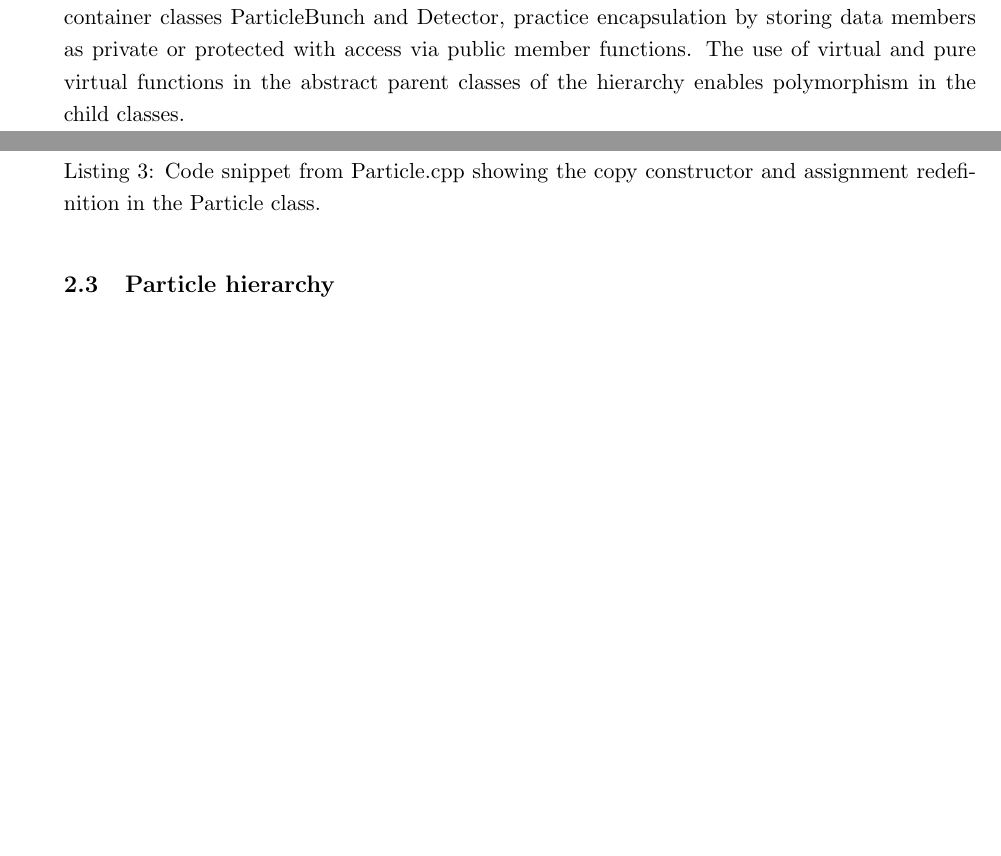
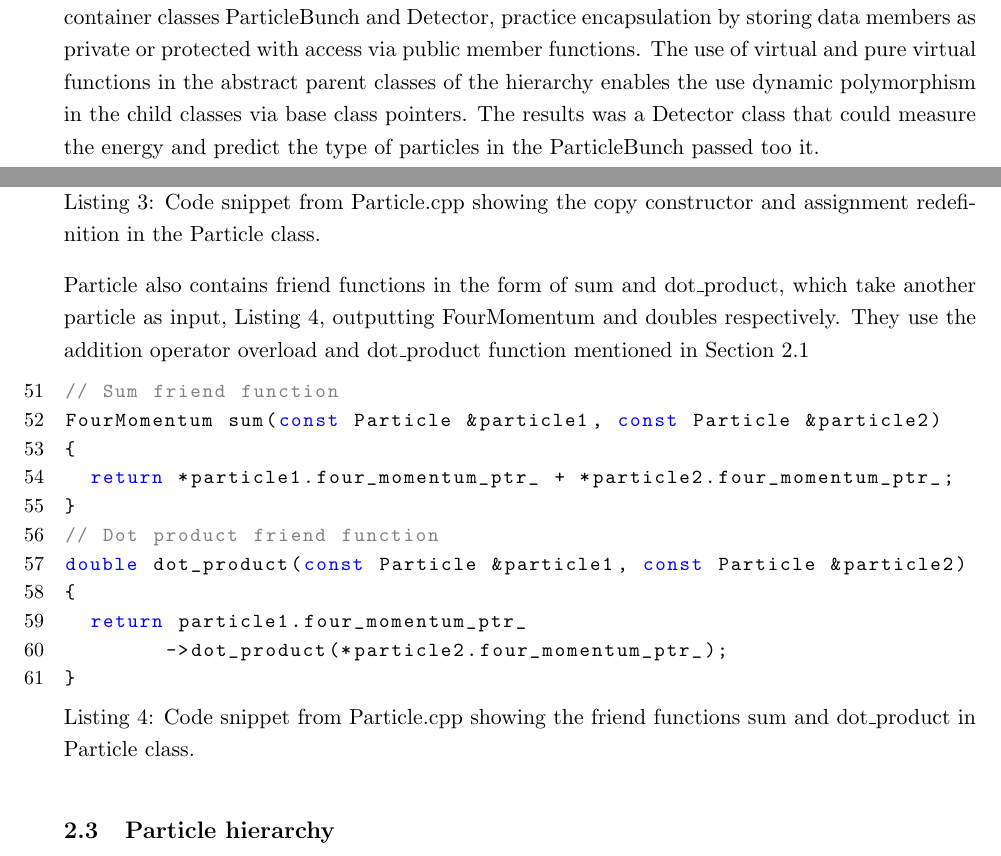
Before and after one commit to Aidan-Hughes-05/Project3-Report-AidanHughes, a LaTeX document (report.tex): two parts of pages 1 and 5 of 12 before the commit and two parts of pages 1 and 5 of 13 after it, joined at a grey line, cut so that both start at the same text, the shorter picture padded with empty space. Compiled offline with pdfLaTeX.

Commit message:
Result in abstract

```diff
--- a/report.tex
+++ b/report.tex
@@ -48,7 +48,7 @@ May 2026~\\[2cm]
 
 \end{center}
 {\textbf{Abstract}}~\\[0.3cm]
-The aim of this project was to utilize object oriented programming practices to create a particle detector and particle decay simulators in C++. It consists of two main inheritance chains, one for the particle classes and another for sub-detector classes. These classes, and their respective container classes ParticleBunch and Detector, practice encapsulation by storing data members as private or protected with access via public member functions. The use of virtual and pure virtual functions in the abstract parent classes of the hierarchy enables polymorphism in the child classes.
+The aim of this project was to utilize object oriented programming practices to create a particle detector and particle decay simulators in C++. It consists of two main inheritance chains, one for the particle classes and another for sub-detector classes. These classes, and their respective container classes ParticleBunch and Detector, practice encapsulation by storing data members as private or protected with access via public member functions. The use of virtual and pure virtual functions in the abstract parent classes of the hierarchy enables the use dynamic polymorphism in the child classes via base class pointers. The results was a Detector class that could measure the energy  and predict the type of particles in the ParticleBunch passed too it.
 \end{titlepage}
 \pagenumbering{gobble} % This stops the title page being numbered
 \clearpage
@@ -132,6 +133,22 @@ Particle & Particle::operator=(const Particle &other_particle)
   charge_ = other_particle.charge_;
   return *this;
 }
+\end{lstlisting}
+
+Particle also contains friend functions in the form of sum and dot\_product, which take another particle as input, Listing \ref{friend}, outputting FourMomentum and doubles respectively. They use the addition operator overload and dot\_product function mentioned in Section \ref{Foir}
+\begin{lstlisting}[firstnumber=51, caption={Code snippet from Particle.cpp showing the friend functions sum and dot\_product in Particle class.}, label=friend]
+// Sum friend function
+FourMomentum sum(const Particle &particle1, const Particle &particle2)
+{
+  return *particle1.four_momentum_ptr_ + *particle2.four_momentum_ptr_;
+}
+// Dot product friend function
+double dot_product(const Particle &particle1, const Particle &particle2)
+{
+  return particle1.four_momentum_ptr_
+	->dot_product(*particle2.four_momentum_ptr_);
+}
+
 \end{lstlisting}
 %%%%%%%%%%%%%%%%%%%%%%%
 \subsection{Particle hierarchy}
```
Also changed, not shown: report.pdf, report.tex (13 more changed lines).
